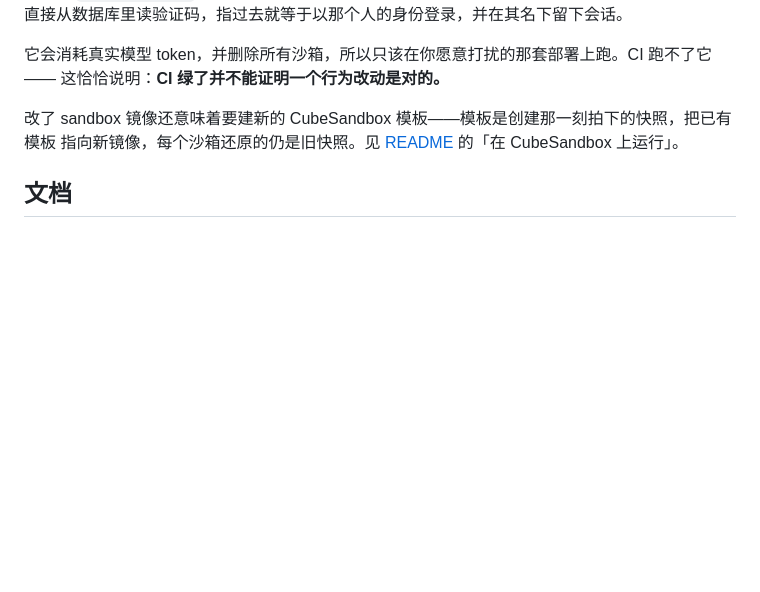
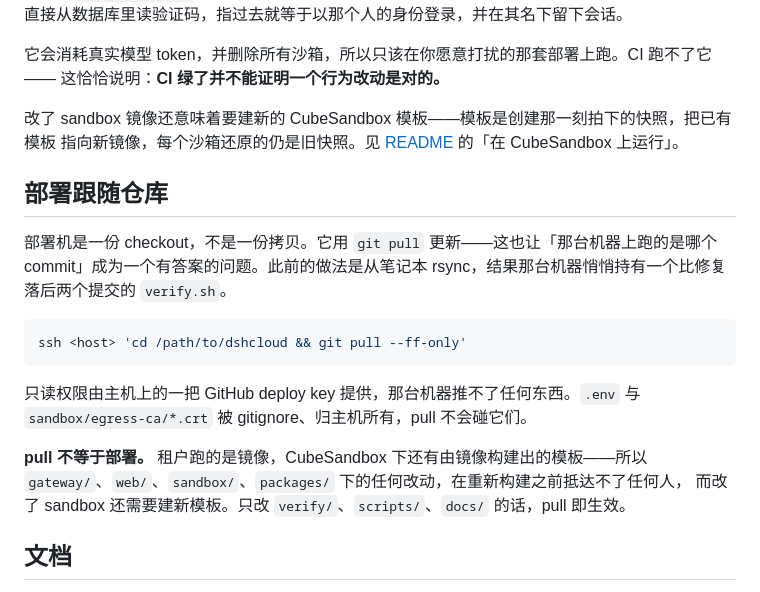
Before and after one commit to HuChundong/DshCloud, a Markdown page: AGENTS.zh.md, the part around the change. Rendered like a GitHub page; blank space fills up the shorter version.

````diff
--- a/AGENTS.zh.md
+++ b/AGENTS.zh.md
@@ -92,6 +92,23 @@ cd verify && SANDBOX_RUNTIME=cube COMPOSE_FILE=../compose.yml:../compose.cube.ym
 改了 sandbox 镜像还意味着要建新的 CubeSandbox 模板——模板是创建那一刻拍下的快照，把已有模板
 指向新镜像，每个沙箱还原的仍是旧快照。见 [README](README.zh.md) 的「在 CubeSandbox 上运行」。
 
+## 部署跟随仓库
+
+部署机是一份 checkout，不是一份拷贝。它用 `git pull` 更新——这也让「那台机器上跑的是哪个
+commit」成为一个有答案的问题。此前的做法是从笔记本 rsync，结果那台机器悄悄持有一个比修复
+落后两个提交的 `verify.sh`。
+
+```sh
+ssh <host> 'cd /path/to/dshcloud && git pull --ff-only'
+```
+
+只读权限由主机上的一把 GitHub deploy key 提供，那台机器推不了任何东西。`.env` 与
+`sandbox/egress-ca/*.crt` 被 gitignore、归主机所有，pull 不会碰它们。
+
+**pull 不等于部署。** 租户跑的是镜像，CubeSandbox 下还有由镜像构建出的模板——所以
+`gateway/`、`web/`、`sandbox/`、`packages/` 下的任何改动，在重新构建之前抵达不了任何人，
+而改了 sandbox 还需要建新模板。只改 `verify/`、`scripts/`、`docs/` 的话，pull 即生效。
+
 ## 文档
 
 每一页都是一对：英文 `X.md` 与中文 `X.zh.md`，互相链接，`##` 章节相同且顺序一致。英文是默认
````
Also changed, not shown: AGENTS.md (+21 -0 lines).
